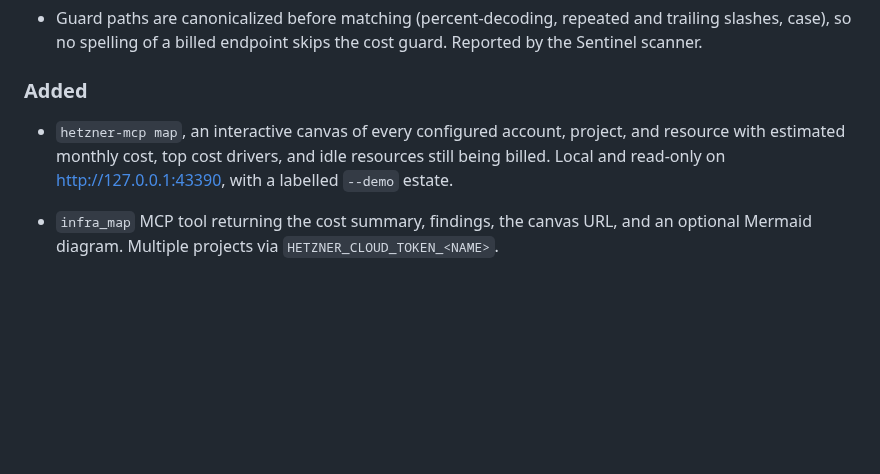
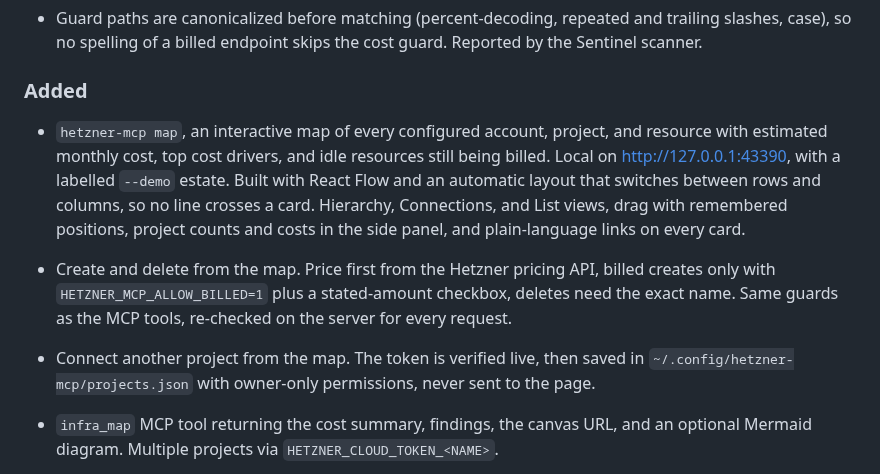
Before and after one commit to mjmirza/hetzner-mcp, a Markdown page: CHANGELOG.md, the part around the change. Rendered like a GitHub page; blank space fills up the shorter version.

```diff
--- a/CHANGELOG.md
+++ b/CHANGELOG.md
@@ -24,9 +24,17 @@ are included here, and to @jooola for reporting #83 and #84.
   the Sentinel scanner.
 
 ### Added
-- `hetzner-mcp map`, an interactive canvas of every configured account, project, and
+- `hetzner-mcp map`, an interactive map of every configured account, project, and
   resource with estimated monthly cost, top cost drivers, and idle resources still being
-  billed. Local and read-only on http://127.0.0.1:43390, with a labelled `--demo` estate.
+  billed. Local on http://127.0.0.1:43390, with a labelled `--demo` estate. Built with
+  React Flow and an automatic layout that switches between rows and columns, so no line
+  crosses a card. Hierarchy, Connections, and List views, drag with remembered positions,
+  project counts and costs in the side panel, and plain-language links on every card.
+- Create and delete from the map. Price first from the Hetzner pricing API, billed creates
+  only with `HETZNER_MCP_ALLOW_BILLED=1` plus a stated-amount checkbox, deletes need the
+  exact name. Same guards as the MCP tools, re-checked on the server for every request.
+- Connect another project from the map. The token is verified live, then saved in
+  `~/.config/hetzner-mcp/projects.json` with owner-only permissions, never sent to the page.
 - `infra_map` MCP tool returning the cost summary, findings, the canvas URL, and an
   optional Mermaid diagram. Multiple projects via `HETZNER_CLOUD_TOKEN_<NAME>`.
 - `test/safety-guards.ts`, `test/actions.ts`, and `test/map.ts` offline suites, wired into
```
Also changed, not shown: README.md (+6 -3 lines), assets/map/infra-map-dark.png, assets/map/infra-map-light.png.
